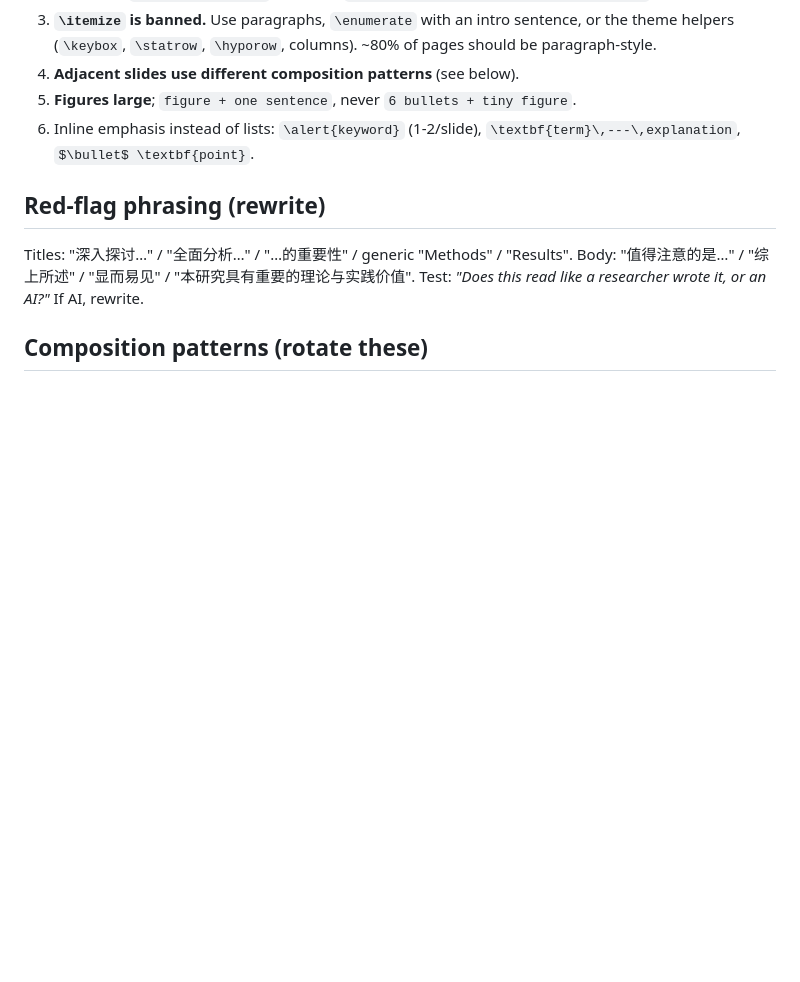
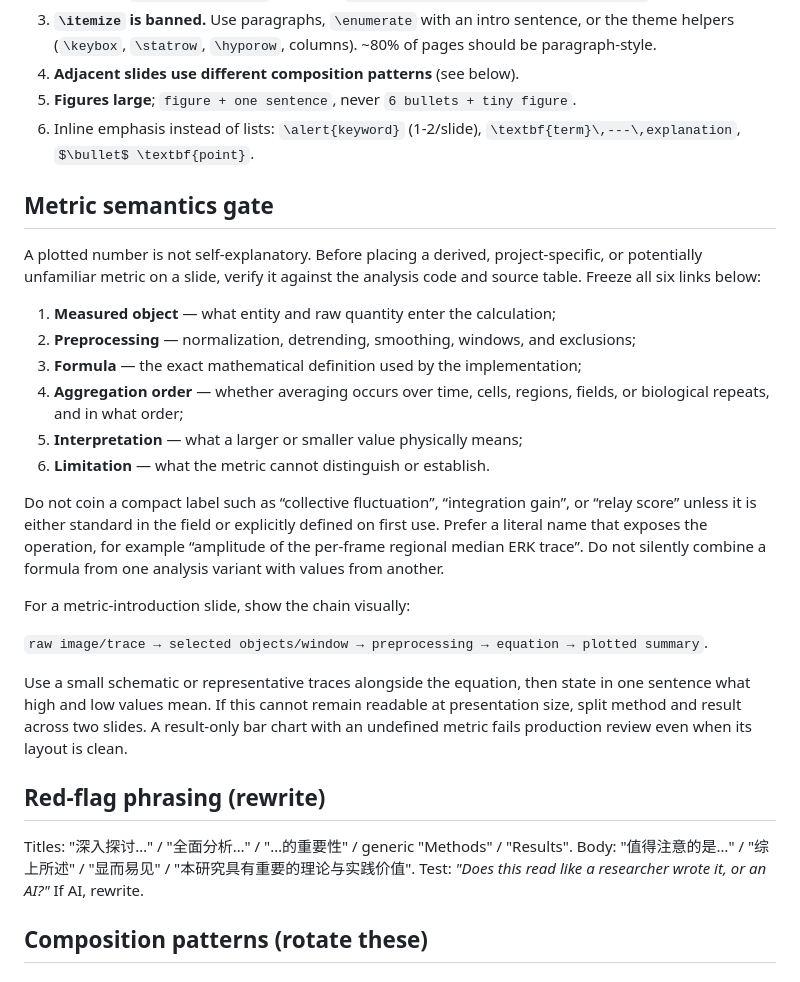
Before and after one commit to helix-one/slidewright, a Markdown page: references/writing-style.md, the part around the change. GitHub-like rendering; blank space fills up the shorter version.

Commit message:
Require semantic audits for scientific metrics

```diff
--- a/references/writing-style.md
+++ b/references/writing-style.md
@@ -14,6 +14,35 @@ The #1 tell of AI-generated slides is bullet-list abuse and uniform pages. Avoid
 5. **Figures large**; `figure + one sentence`, never `6 bullets + tiny figure`.
 6. Inline emphasis instead of lists: `\alert{keyword}` (1-2/slide),
    `\textbf{term}\,---\,explanation`, `$\bullet$ \textbf{point}`.
+
+## Metric semantics gate
+
+A plotted number is not self-explanatory. Before placing a derived, project-specific, or
+potentially unfamiliar metric on a slide, verify it against the analysis code and source
+table. Freeze all six links below:
+
+1. **Measured object** — what entity and raw quantity enter the calculation;
+2. **Preprocessing** — normalization, detrending, smoothing, windows, and exclusions;
+3. **Formula** — the exact mathematical definition used by the implementation;
+4. **Aggregation order** — whether averaging occurs over time, cells, regions, fields,
+   or biological repeats, and in what order;
+5. **Interpretation** — what a larger or smaller value physically means;
+6. **Limitation** — what the metric cannot distinguish or establish.
+
+Do not coin a compact label such as “collective fluctuation”, “integration gain”, or
+“relay score” unless it is either standard in the field or explicitly defined on first
+use. Prefer a literal name that exposes the operation, for example “amplitude of the
+per-frame regional median ERK trace”. Do not silently combine a formula from one
+analysis variant with values from another.
+
+For a metric-introduction slide, show the chain visually:
+
+`raw image/trace → selected objects/window → preprocessing → equation → plotted summary`.
+
+Use a small schematic or representative traces alongside the equation, then state in one
+sentence what high and low values mean. If this cannot remain readable at presentation
+size, split method and result across two slides. A result-only bar chart with an undefined
+metric fails production review even when its layout is clean.
 
 ## Red-flag phrasing (rewrite)
 
```
Also changed, not shown: SKILL.md (+10 -3 lines).
